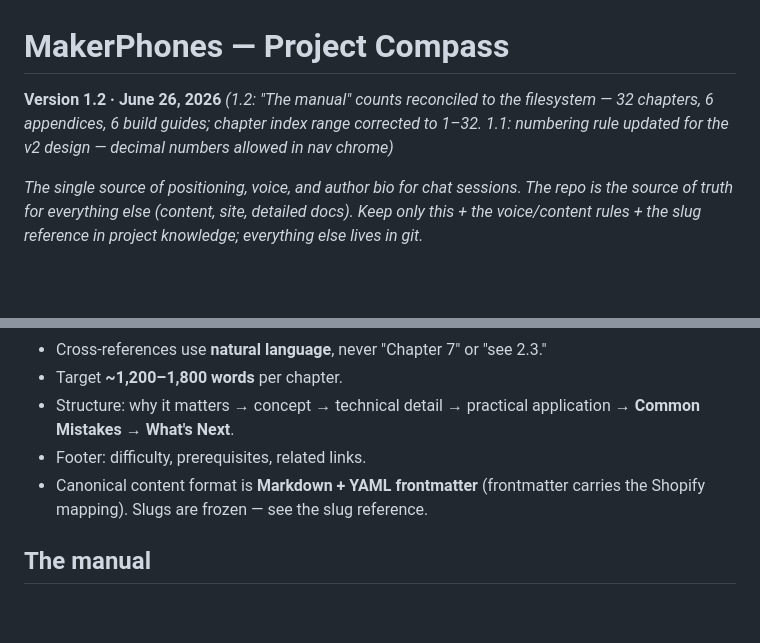
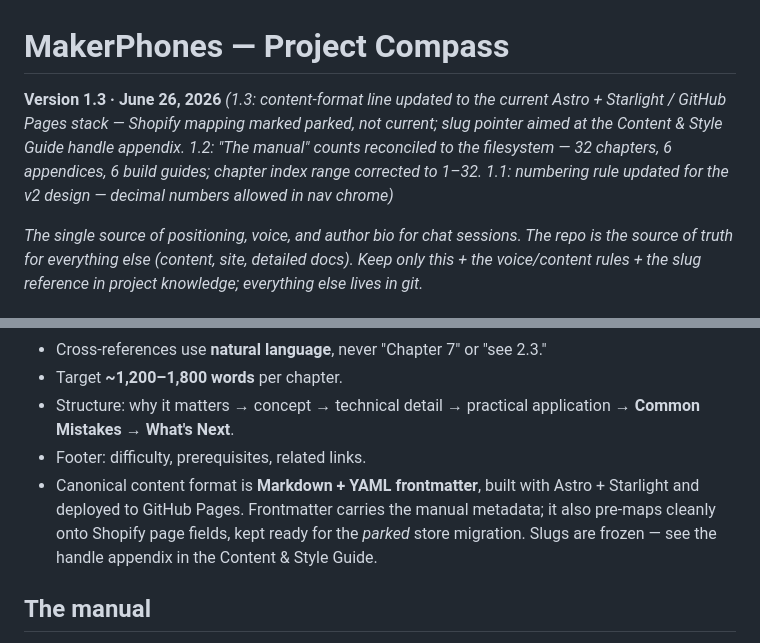
Before and after one commit to jameywarren/makerphones, a Markdown page: Project-Compass.md, 2 parts joined by grey strips. Rendered like a GitHub page; blank space fills up the shorter version.

Commit message:
Editorial: update Compass content-format line to Astro/Starlight stack (Shopify mapping marked parked)
Co-Authored-By: Claude Opus 4.8 <noreply@anthropic.com>

```diff
--- a/Project-Compass.md
+++ b/Project-Compass.md
@@ -1,6 +1,6 @@
 # MakerPhones — Project Compass
 
-**Version 1.2 · June 26, 2026** *(1.2: "The manual" counts reconciled to the filesystem — 32 chapters, 6 appendices, 6 build guides; chapter index range corrected to 1–32. 1.1: numbering rule updated for the v2 design — decimal numbers allowed in nav chrome)*
+**Version 1.3 · June 26, 2026** *(1.3: content-format line updated to the current Astro + Starlight / GitHub Pages stack — Shopify mapping marked parked, not current; slug pointer aimed at the Content & Style Guide handle appendix. 1.2: "The manual" counts reconciled to the filesystem — 32 chapters, 6 appendices, 6 build guides; chapter index range corrected to 1–32. 1.1: numbering rule updated for the v2 design — decimal numbers allowed in nav chrome)*
 
 *The single source of positioning, voice, and author bio for chat sessions. The repo is the source of truth for everything else (content, site, detailed docs). Keep only this + the voice/content rules + the slug reference in project knowledge; everything else lives in git.*
 
@@ -34,7 +34,7 @@ Clear, approachable, credible — readable by a first-time builder, grounded in
 - Target **~1,200–1,800 words** per chapter.
 - Structure: why it matters → concept → technical detail → practical application → **Common Mistakes** → **What's Next**.
 - Footer: difficulty, prerequisites, related links.
-- Canonical content format is **Markdown + YAML frontmatter** (frontmatter carries the Shopify mapping). Slugs are frozen — see the slug reference.
+- Canonical content format is **Markdown + YAML frontmatter**, built with Astro + Starlight and deployed to GitHub Pages. Frontmatter carries the manual metadata; it also pre-maps cleanly onto Shopify page fields, kept ready for the *parked* store migration. Slugs are frozen — see the handle appendix in the Content & Style Guide.
 
 ## The manual
 
```
